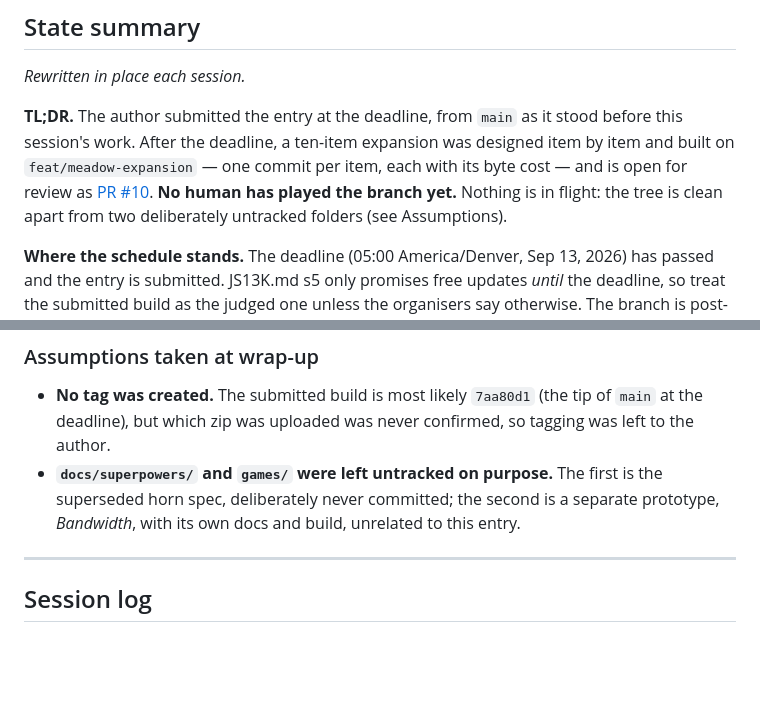
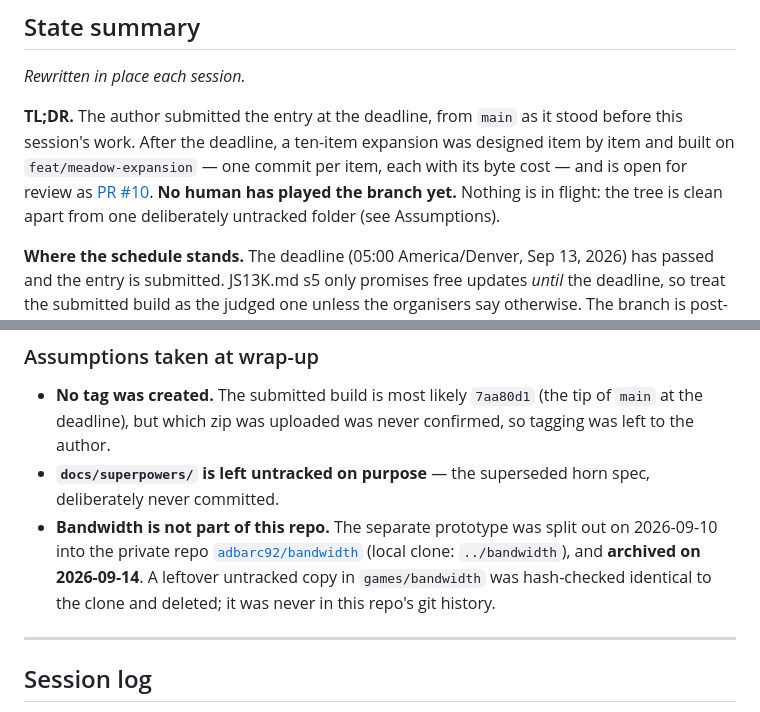
Before and after one commit to adbarc92/seven-deaths-of-the-meadow, a Markdown page: docs/STATUS.md, 2 parts joined by grey strips. Rendered like a GitHub page; blank space fills up the shorter version.

Commit message:
docs(status): Bandwidth is split out and archived, not part of this repo
Bandwidth was split into the private repo adbarc92/bandwidth on
2026-09-10 but never archived, and an untracked copy was still sitting
in games/. The repo is now archived; the leftover copy was hash-checked
identical to the clone at ../bandwidth and deleted. It was never in
this repo's history.

```diff
--- a/docs/STATUS.md
+++ b/docs/STATUS.md
@@ -10,7 +10,7 @@ was designed item by item and built on `feat/meadow-expansion` — one commit
 per item, each with its byte cost — and is open for review as
 [PR #10](https://github.com/adbarc92/seven-deaths-of-the-meadow/pull/10).
 **No human has played the branch yet.** Nothing is in flight: the tree is
-clean apart from two deliberately untracked folders (see Assumptions).
+clean apart from one deliberately untracked folder (see Assumptions).
 
 **Where the schedule stands.** The deadline (05:00 America/Denver, Sep 13,
 2026) has passed and the entry is submitted. JS13K.md s5 only promises free
@@ -106,10 +106,14 @@ Total: `minify` 5610 → 6708 (+1098); shipped ~5270 → 6151.
 - **No tag was created.** The submitted build is most likely `7aa80d1` (the tip
   of `main` at the deadline), but which zip was uploaded was never confirmed,
   so tagging was left to the author.
-- **`docs/superpowers/` and `games/` were left untracked on purpose.** The first
-  is the superseded horn spec, deliberately never committed; the second is a
-  separate prototype, *Bandwidth*, with its own docs and build, unrelated to
-  this entry.
+- **`docs/superpowers/` is left untracked on purpose** — the superseded horn
+  spec, deliberately never committed.
+- **Bandwidth is not part of this repo.** The separate prototype was split out
+  on 2026-09-10 into the private repo
+  [`adbarc92/bandwidth`](https://github.com/adbarc92/bandwidth) (local clone:
+  `../bandwidth`), and **archived on 2026-09-14**. A leftover untracked copy in
+  `games/bandwidth` was hash-checked identical to the clone and deleted; it
+  was never in this repo's git history.
 
 ---
 
```
